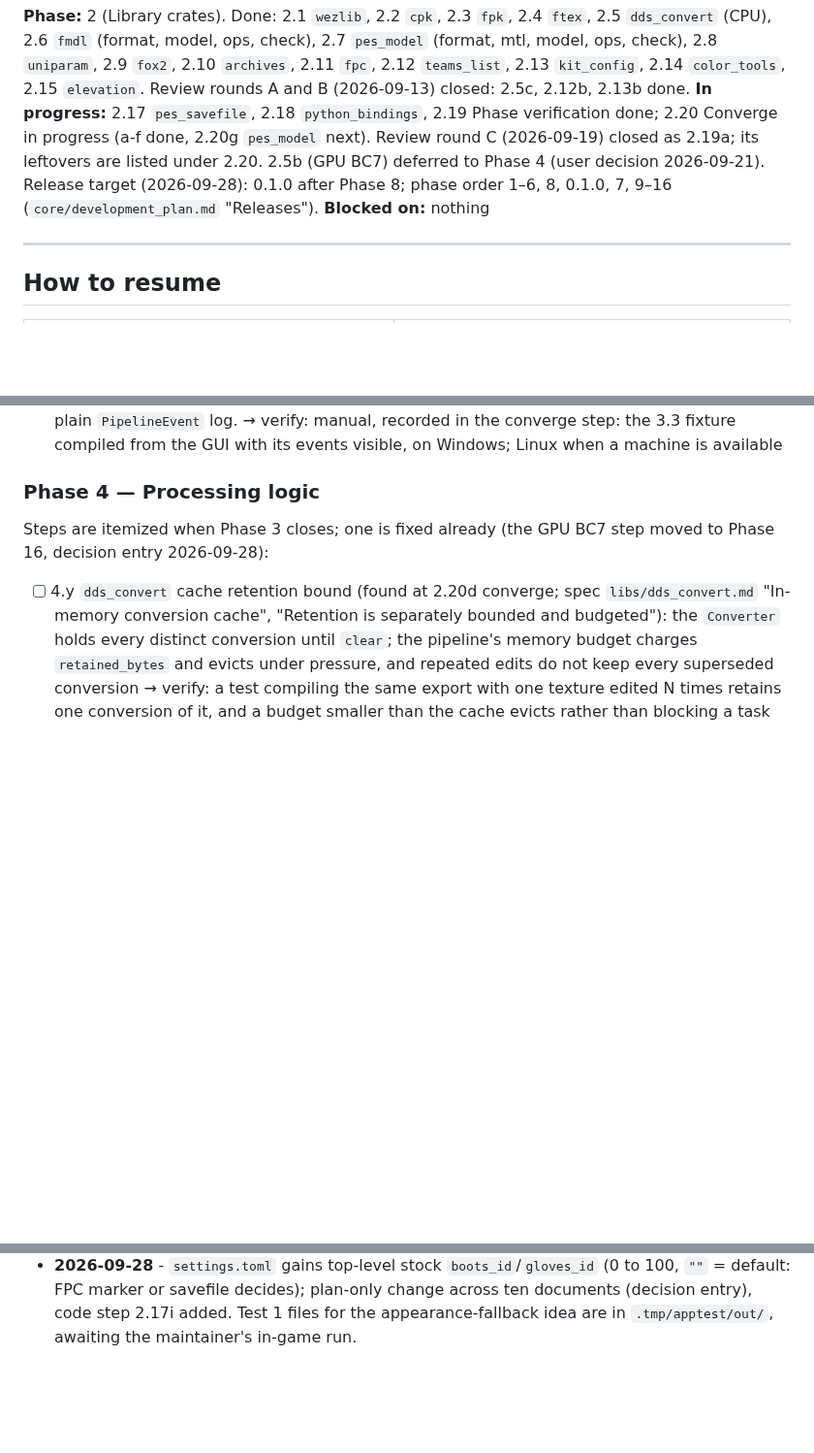
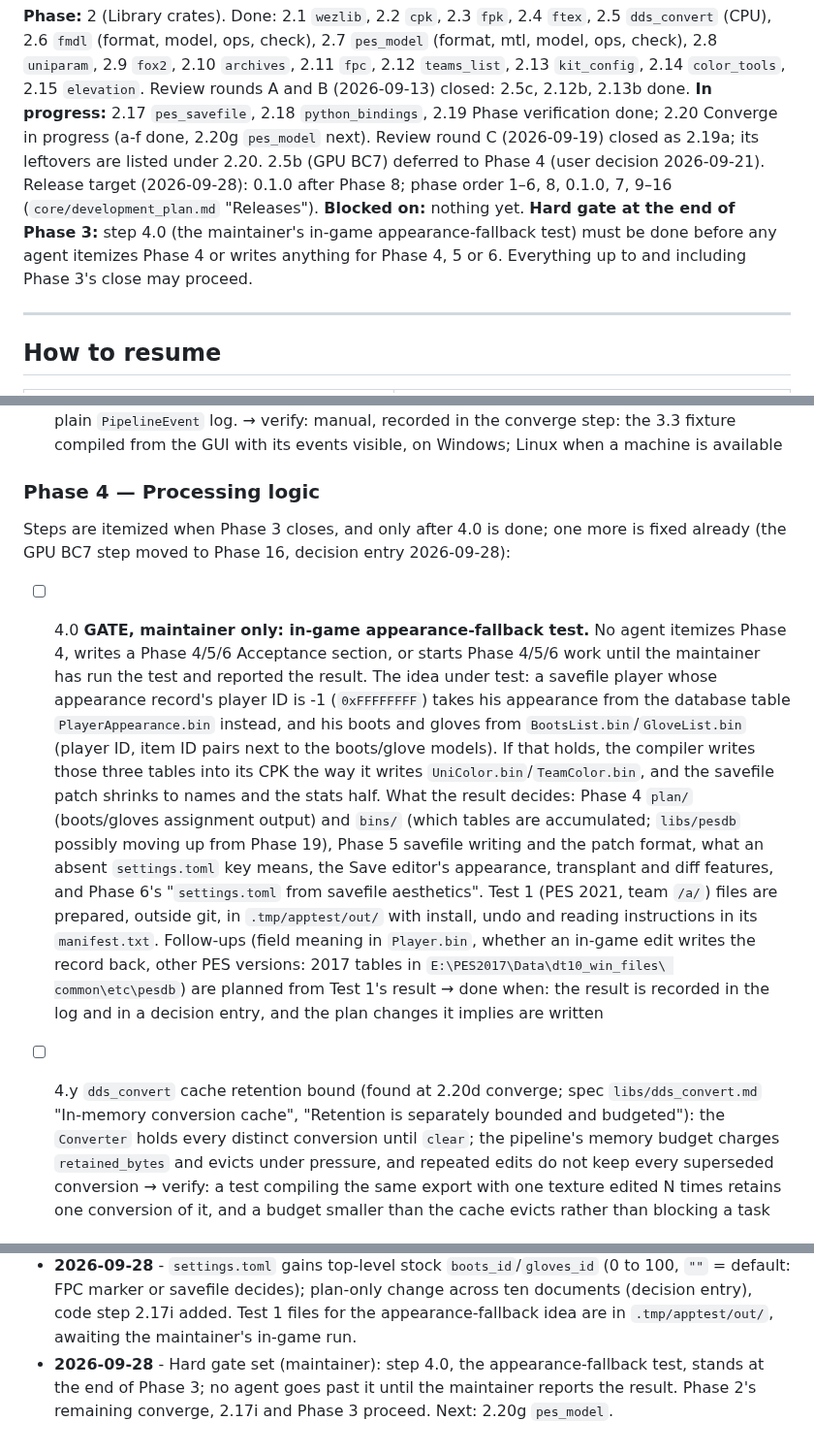
Before and after one commit to the4chancup/4cc-studio, a Markdown page: docs/WORKLOG.md, 3 parts joined by grey strips. Shown at 97% size. Drawn GitHub-style; blank space fills up the shorter version.

Commit message:
docs(worklog): hard gate 4.0 at the end of Phase 3
The appearance-fallback in-game test decides the Phase 4 bins/plan
outputs, Phase 5's savefile patch and Phase 6's settings generation, so
no agent itemizes or starts Phase 4-6 work before the maintainer runs it.

```diff
--- a/docs/WORKLOG.md
+++ b/docs/WORKLOG.md
@@ -17,7 +17,9 @@ Converge in progress (a-f done, 2.20g `pes_model` next). Review round C (2026-09
 2.19a; its leftovers are listed under 2.20. 2.5b (GPU BC7) deferred to Phase 4 (user decision
 2026-09-21). Release target (2026-09-28): 0.1.0 after Phase 8; phase order 1–6, 8, 0.1.0, 7,
 9–16 (`core/development_plan.md` "Releases").
-**Blocked on:** nothing
+**Blocked on:** nothing yet. **Hard gate at the end of Phase 3:** step 4.0 (the maintainer's
+in-game appearance-fallback test) must be done before any agent itemizes Phase 4 or writes
+anything for Phase 4, 5 or 6. Everything up to and including Phase 3's close may proceed.
 
 ---
 
@@ -670,8 +672,26 @@ Steps are itemized when Phase 2 closes; the first is fixed:
 
 ### Phase 4 — Processing logic
 
-Steps are itemized when Phase 3 closes; one is fixed already (the GPU BC7 step moved to Phase 16,
-decision entry 2026-09-28):
+Steps are itemized when Phase 3 closes, and only after 4.0 is done; one more is fixed already
+(the GPU BC7 step moved to Phase 16, decision entry 2026-09-28):
+
+- [ ] 4.0 **GATE, maintainer only: in-game appearance-fallback test.** No agent itemizes Phase 4,
+  writes a Phase 4/5/6 Acceptance section, or starts Phase 4/5/6 work until the maintainer has
+  run the test and reported the result. The idea under test: a savefile player whose appearance
+  record's player ID is -1 (`0xFFFFFFFF`) takes his appearance from the database table
+  `PlayerAppearance.bin` instead, and his boots and gloves from `BootsList.bin`/`GloveList.bin`
+  (player ID, item ID pairs next to the boots/glove models). If that holds, the compiler writes
+  those three tables into its CPK the way it writes `UniColor.bin`/`TeamColor.bin`, and the
+  savefile patch shrinks to names and the stats half. What the result decides: Phase 4 `plan/`
+  (boots/gloves assignment output) and `bins/` (which tables are accumulated; `libs/pesdb`
+  possibly moving up from Phase 19), Phase 5 savefile writing and the patch format, what an
+  absent `settings.toml` key means, the Save editor's appearance, transplant and diff features,
+  and Phase 6's "`settings.toml` from savefile aesthetics". Test 1 (PES 2021, team `/a/`) files
+  are prepared, outside git, in `.tmp/apptest/out/` with install, undo and reading instructions
+  in its `manifest.txt`. Follow-ups (field meaning in `Player.bin`, whether an in-game edit
+  writes the record back, other PES versions: 2017 tables in `E:\PES2017\Data\dt10_win_files\
+  common\etc\pesdb`) are planned from Test 1's result → done when: the result is recorded in the
+  log and in a decision entry, and the plan changes it implies are written
 
 - [ ] 4.y `dds_convert` cache retention bound (found at 2.20d converge; spec `libs/dds_convert.md`
   "In-memory conversion cache", "Retention is separately bounded and budgeted"): the
@@ -938,3 +958,6 @@ No rationale (→ plan), no decisions (→ `DECISIONS.md`).
   default: FPC marker or savefile decides); plan-only change across ten documents (decision
   entry), code step 2.17i added. Test 1 files for the appearance-fallback idea are in
   `.tmp/apptest/out/`, awaiting the maintainer's in-game run.
+- **2026-09-28** - Hard gate set (maintainer): step 4.0, the appearance-fallback test, stands at
+  the end of Phase 3; no agent goes past it until the maintainer reports the result. Phase 2's
+  remaining converge, 2.17i and Phase 3 proceed. Next: 2.20g `pes_model`.
```
